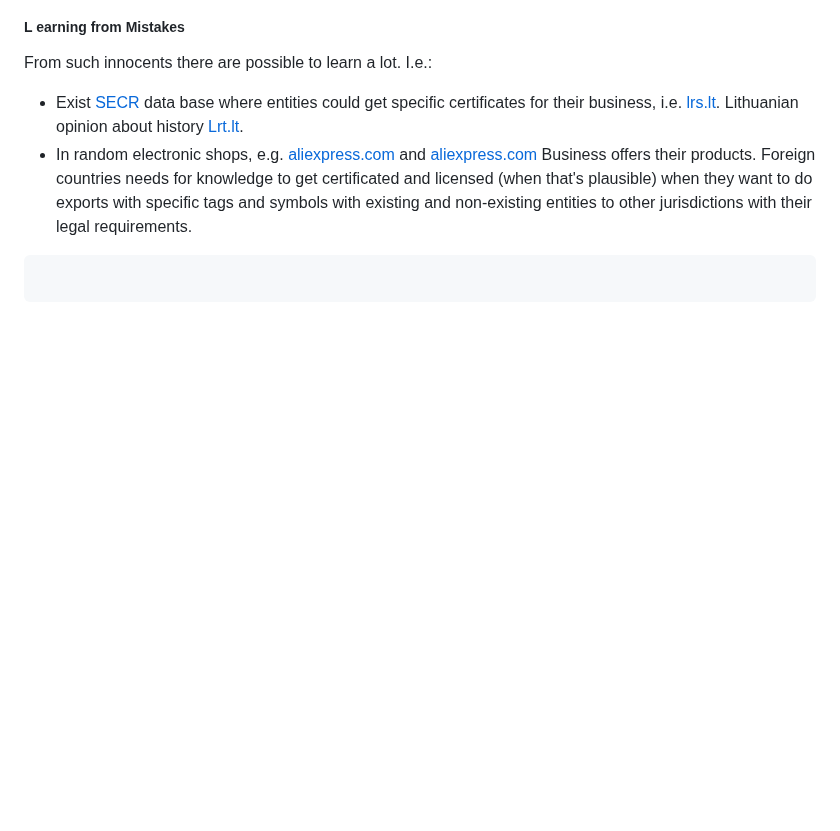
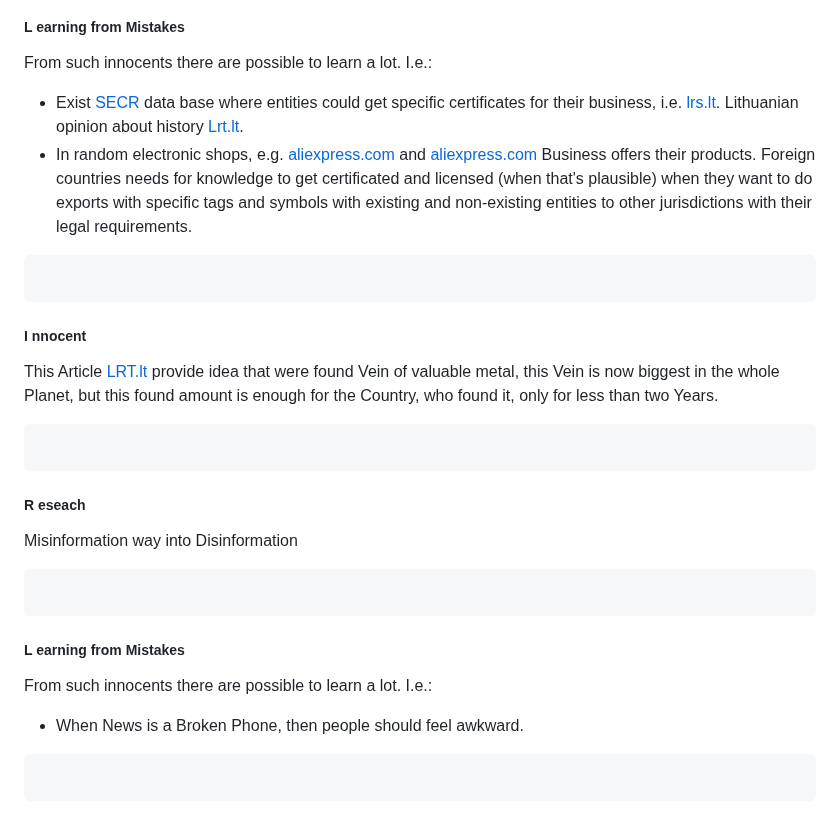
Before and after one commit to PolVilniusTech/public.incident.reporting.timeline.md, a Markdown page: timeline/RandomCorner.md, the part around the change. Rendered like a GitHub page; blank space fills up the shorter version.

````diff
--- a/timeline/RandomCorner.md
+++ b/timeline/RandomCorner.md
@@ -621,3 +621,21 @@ From such innocents there are possible to learn a lot. I.e.:
 ```
 
 ```
+##### I nnocent
+
+This Article [LRT.lt](https://www.lrt.lt/naujienos/mokslas-ir-it/11/2429924/kinijoje-aptiktas-galimai-didziausias-zemeje-aukso-telkinys) provide idea that were found Vein of valuable metal, this Vein is now biggest in the whole Planet, but this found amount is enough for the Country, who found it, only for less than two Years.
+```
+
+```
+##### R eseach
+Misinformation way into Disinformation
+```
+
+```
+##### L earning from Mistakes
+
+From such innocents there are possible to learn a lot. I.e.:
+* When News is a Broken Phone, then people should feel awkward.
+```
+
+```
````
